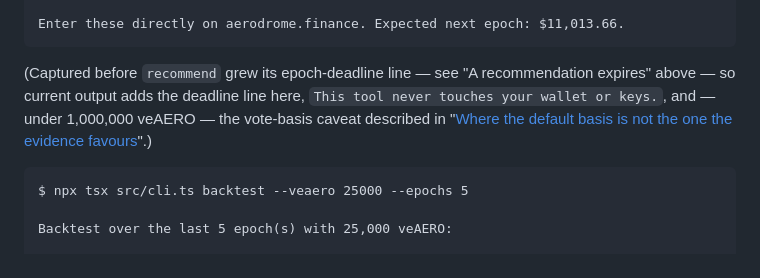
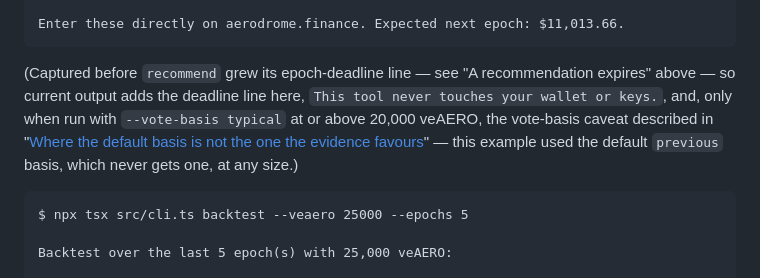
Before and after one commit to araxis33/aero-vote-radar, a Markdown page: README.md, the part around the change. Rendered like a GitHub page.

Commit message:
Fix stale vote-basis-caveat claim in the recommend example
The parenthetical after the `recommend --vote-ready` example still said
the caveat appears "under 1,000,000 veAERO". That's stale on two counts:
VOTE_BASIS_CROSSOVER_VEAERO moved to 20,000 back in aac4778, and
voteBasisCaveat only ever fires *above* the crossover, and only for
`--vote-basis typical` — never below it, and never for `previous`/
`current` (the default this example actually ran with) at any size.
The old wording described a small-budget warning that was removed
entirely in a5987db. Corrected to match current behavior.

Co-Authored-By: Claude Sonnet 5 <noreply@anthropic.com>
Claude-Session: https://claude.ai/code/session_011drr9KUQTbfBkrzgPpbpyc

````diff
--- a/README.md
+++ b/README.md
@@ -612,7 +612,7 @@ Vote-ready weights for 11,491,442 veAERO — whole percentages, summing to exact
 Enter these directly on aerodrome.finance. Expected next epoch: $11,013.66.
 ```
 
-(Captured before `recommend` grew its epoch-deadline line — see "A recommendation expires" above — so current output adds the deadline line here, `This tool never touches your wallet or keys.`, and — under 1,000,000 veAERO — the vote-basis caveat described in "[Where the default basis is not the one the evidence favours](#where-the-default-basis-is-not-the-one-the-evidence-favours)".)
+(Captured before `recommend` grew its epoch-deadline line — see "A recommendation expires" above — so current output adds the deadline line here, `This tool never touches your wallet or keys.`, and, only when run with `--vote-basis typical` at or above 20,000 veAERO, the vote-basis caveat described in "[Where the default basis is not the one the evidence favours](#where-the-default-basis-is-not-the-one-the-evidence-favours)" — this example used the default `previous` basis, which never gets one, at any size.)
 
 ```
 $ npx tsx src/cli.ts backtest --veaero 25000 --epochs 5
````
